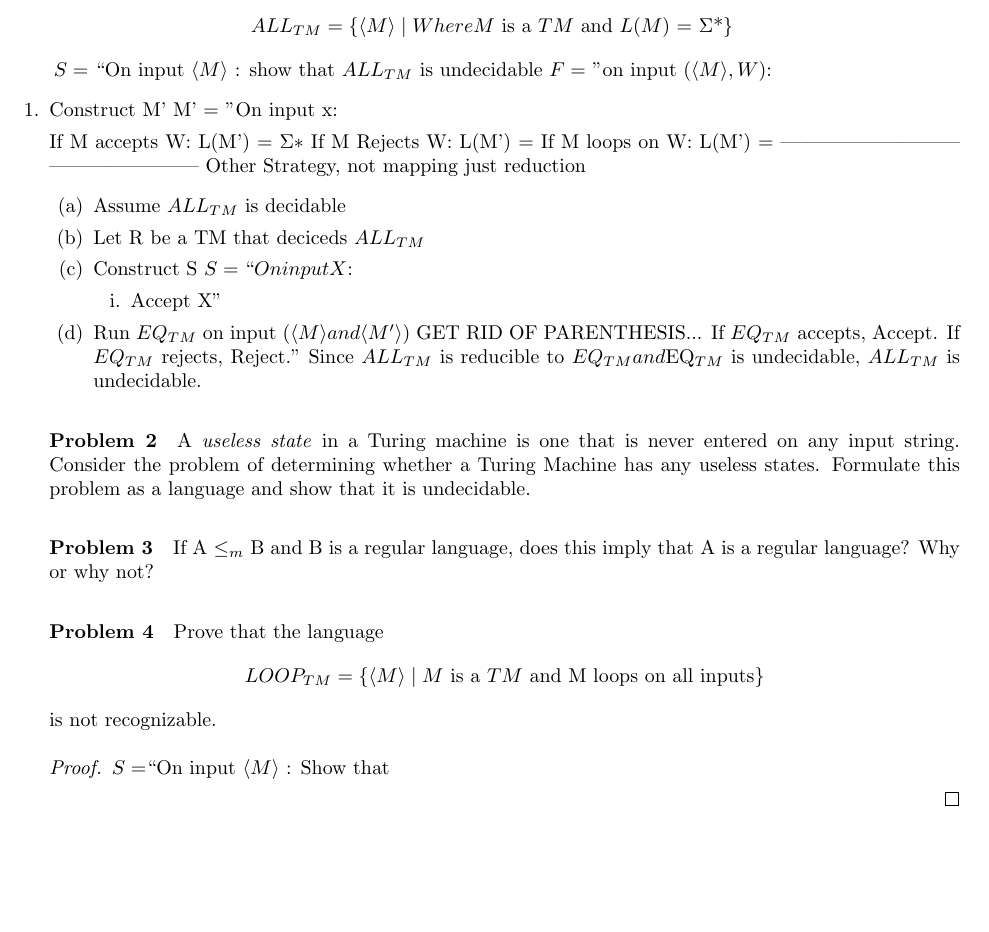
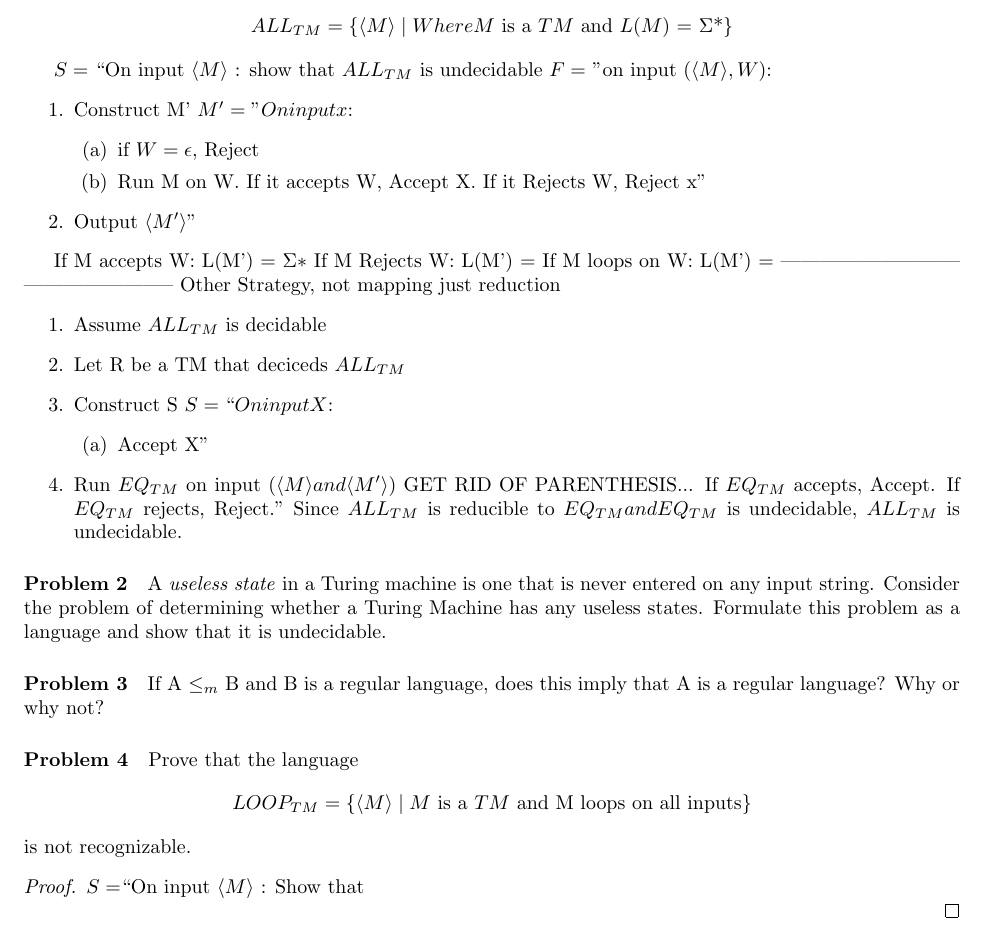
Before and after one commit to dcobbley/311Latex, a LaTeX problem sheet (assignment5.tex): part of the page, cut so that both start at the same text, the shorter picture padded with empty space. Compiled offline with pdfLaTeX.

Commit message:
minor bug changes
fixed enumeration bugs

```diff
--- a/assignment5.tex
+++ b/assignment5.tex
@@ -21,17 +21,16 @@
 $S =$ ``On input $\langle M \rangle$ :
 show that $ALL_{TM}$ is undecidable
 $F =$ "on input $(\langle M \rangle , W)$:
-\begin{enumerate} [1.]
+\begin{enumerate}
 \item Construct M'
-M' = "On input x:
-\begin{enumerate [1.]
-\item if W = \epsilon, Reject
+$M' = "On input x$:
+\begin{enumerate}
+\item if $ W = \epsilon$, Reject
 \item Run M on W.
  If it accepts W, Accept X.
  If it Rejects W, Reject x"
 \end{enumerate}
-\item Output \langle M' \rangle"
-\end{enumerate}
+\item Output $\langle M' \rangle$"
 \end{enumerate}
 
 If M accepts W:  L(M') = $\Sigma*$
@@ -50,7 +49,7 @@ Other Strategy, not mapping just reduction
 \item Run $EQ_{TM}$ on input $(\langle M \rangle and \langle M' \rangle)$ GET RID OF PARENTHESIS...
  If $EQ_{TM}$ accepts, Accept.
  If $EQ_{TM}$ rejects, Reject."
-Since $ALL_{TM}$ is reducible to $EQ_{TM} and $EQ_{TM}$ is undecidable, $ALL_{TM}$ is undecidable.
+Since $ALL_{TM}$ is reducible to $EQ_{TM} and EQ_{TM}$ is undecidable, $ALL_{TM}$ is undecidable.
 \end{enumerate}
 
 
```
